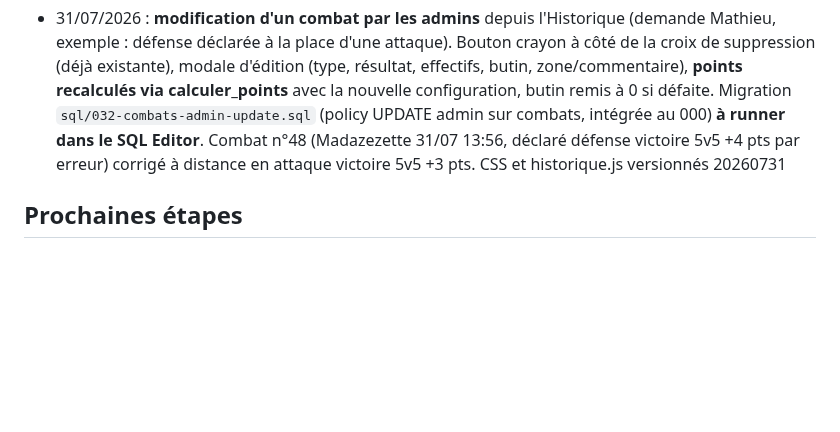
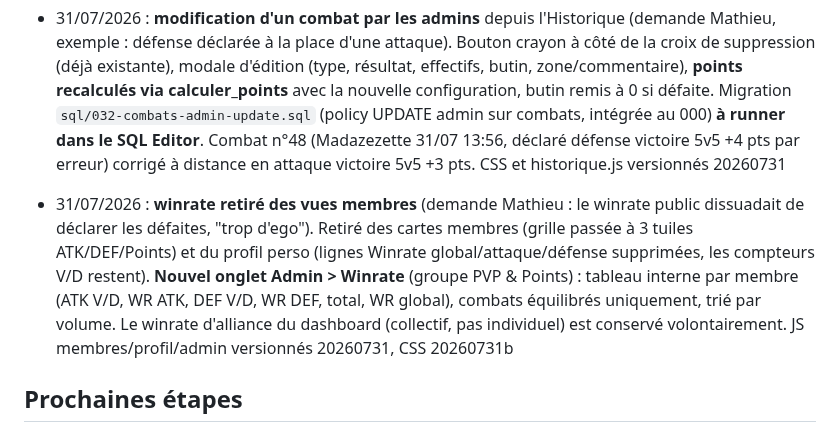
Before and after one commit to Mathieu8861/damocles-alliance, a Markdown page: damocles.md, the part around the change. GitHub-like rendering; blank space fills up the shorter version.

Commit message:
docs: memoire, winrate retire des vues membres + onglet admin
Co-Authored-By: Claude Fable 5 <noreply@anthropic.com>

```diff
--- a/damocles.md
+++ b/damocles.md
@@ -86,6 +86,8 @@
 
 - 31/07/2026 : **modification d'un combat par les admins** depuis l'Historique (demande Mathieu, exemple : défense déclarée à la place d'une attaque). Bouton crayon à côté de la croix de suppression (déjà existante), modale d'édition (type, résultat, effectifs, butin, zone/commentaire), **points recalculés via calculer_points** avec la nouvelle configuration, butin remis à 0 si défaite. Migration `sql/032-combats-admin-update.sql` (policy UPDATE admin sur combats, intégrée au 000) **à runner dans le SQL Editor**. Combat n°48 (Madazezette 31/07 13:56, déclaré défense victoire 5v5 +4 pts par erreur) corrigé à distance en attaque victoire 5v5 +3 pts. CSS et historique.js versionnés 20260731
 
+- 31/07/2026 : **winrate retiré des vues membres** (demande Mathieu : le winrate public dissuadait de déclarer les défaites, "trop d'ego"). Retiré des cartes membres (grille passée à 3 tuiles ATK/DEF/Points) et du profil perso (lignes Winrate global/attaque/défense supprimées, les compteurs V/D restent). **Nouvel onglet Admin > Winrate** (groupe PVP & Points) : tableau interne par membre (ATK V/D, WR ATK, DEF V/D, WR DEF, total, WR global), combats équilibrés uniquement, trié par volume. Le winrate d'alliance du dashboard (collectif, pas individuel) est conservé volontairement. JS membres/profil/admin versionnés 20260731, CSS 20260731b
+
 ## Prochaines étapes
 - [ ] Ajouter **BCL** (et les autres alliances adverses) dans Admin > Alliances
 - [ ] Poster l'annonce Discord + MP de démarchage des PvPistes (textes prêts, session du 22/07)
```
